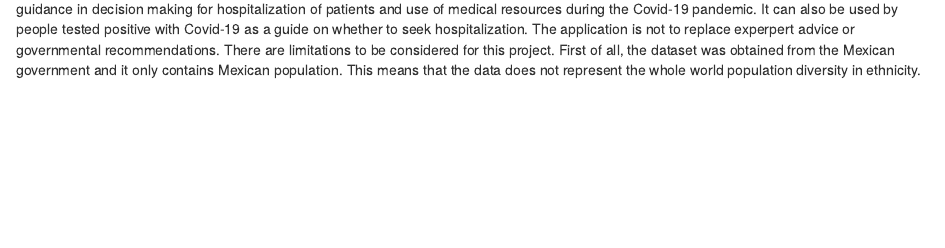
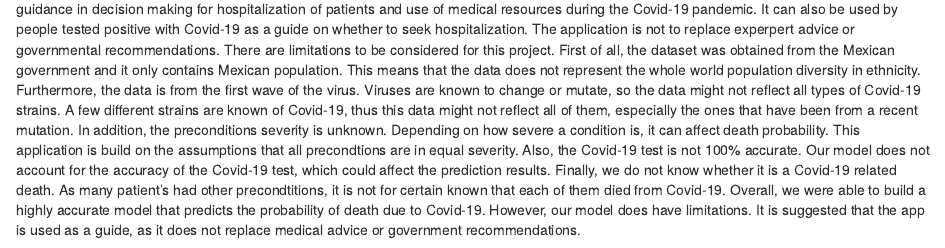
Before and after one commit to sheensta/covid_analysis, an R Markdown document (Covid_Analysis.Rmd): the page in a window 1100 px wide, from 5760 px down. Rendered offline with R 4.5, knitr and Pandoc, with nearby package versions; some code elsewhere in the file could not run offline.

Commit message:
conclusion

```diff
--- a/Covid_Analysis.Rmd
+++ b/Covid_Analysis.Rmd
@@ -464,5 +464,6 @@ kable(model_performance_output, format = 'pipe')
 
 ### Conclusion\
 In this project we used supervised machine learning to create an application that predicts probability of death from Covid-19 based on age and pre-existing medical conditions. The dataset was obtained from the Mexican government. The data was cleaned and a total of 13 features were included in the models. Twelve features were medical preconditions as binary data. The last feature was age as a categorical data. Four different machine learning models were created: decision tree model, logistic regression model, random forest model and gradient boosting model. The were evaluated based on accuracy from which the rain forest model was the one with the highest accuracy. However, due to the ?? the logistic regresion model was selected for building our application. Our application is displayed on shiny app. It can be used by medical professionals as a guidance in decision making for hospitalization of patients and use of medical resources during the Covid-19 pandemic. It can also be used by people tested positive with Covid-19 as a guide on whether to seek hospitalization. The application is not to replace experpert advice or governmental recommendations.
-There are limitations to be considered for this project. First of all, the dataset was obtained from the Mexican government and it only contains Mexican population. This means that the data does not represent the whole world population diversity in ethnicity.
+There are limitations to be considered for this project. First of all, the dataset was obtained from the Mexican government and it only contains Mexican population. This means that the data does not represent the whole world population diversity in ethnicity. Furthermore, the data is from the first wave of the virus. Viruses are known to change or mutate, so the data might not reflect all types of Covid-19 strains. A few different strains are known of Covid-19, thus this data might not reflect all of them, especially the ones that have been from a recent mutation. In addition, the preconditions severity is unknown. Depending on how severe a condition is, it can affect death probability. This application is build on the assumptions that all precondtions are in equal severity. Also, the Covid-19 test is not 100% accurate. Our model does not account for the accuracy of the Covid-19 test, which could affect the prediction results. Finally, we do not know whether it is a Covid-19 related death. As many patient's had other precondtitions, it is not for certain known that each of them died from Covid-19.
+Overall, we were able to build a highly accurate model that predicts the probability of death due to Covid-19. However, our model does have limitations. It is suggested that the app is used as a guide, as it does not replace medical advice or government recommendations.
 \
```
